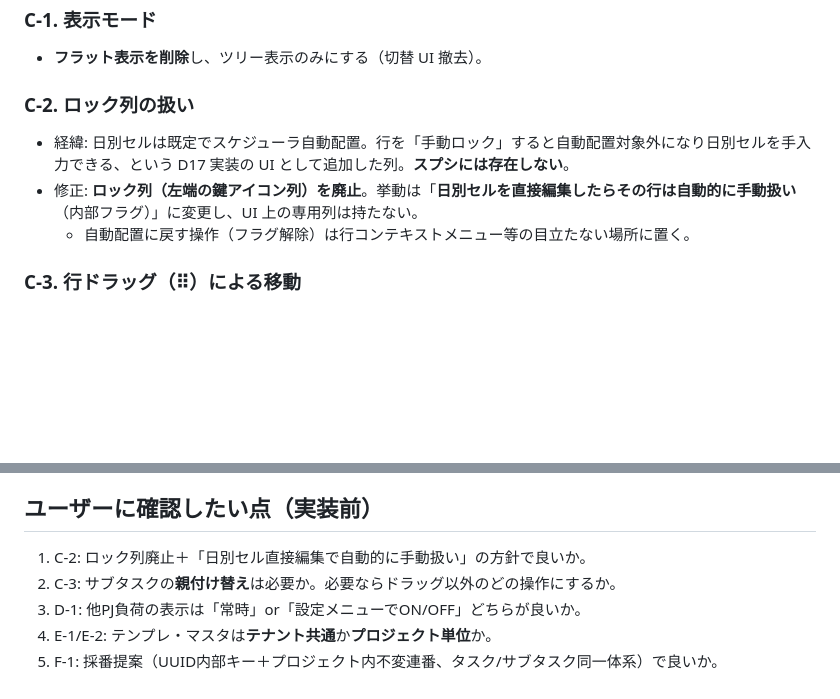
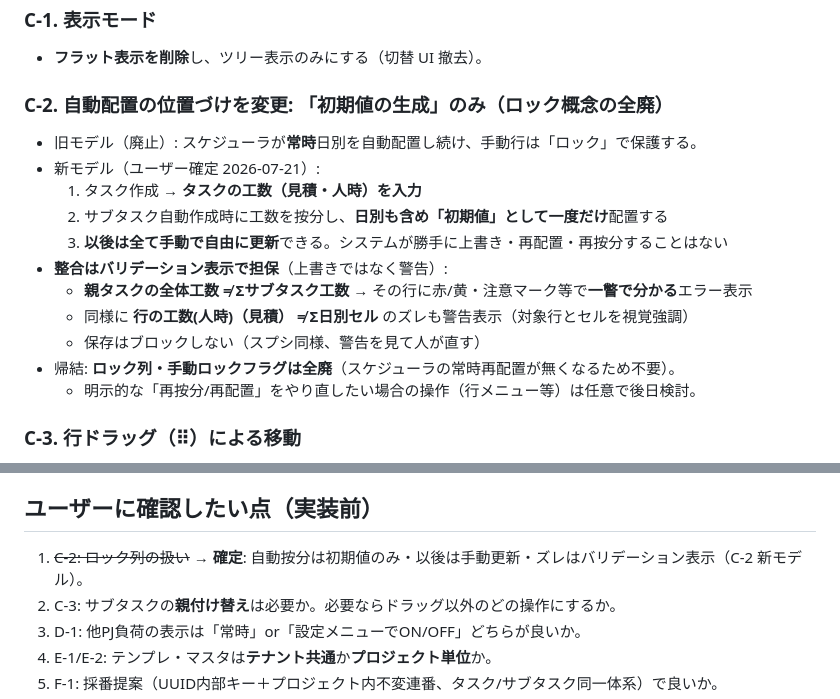
Before and after one commit to asriel-dev-apps/earned-signal, a Markdown page: docs/design/0003-wbs-ui-realignment-backlog.md, 2 parts joined by grey strips. Rendered like a GitHub page; blank space fills up the shorter version.

Commit message:
docs: C-2 resolved — one-shot initial placement + mismatch validation, no lock concept
Auto proration/placement runs once as initial values at task/subtask creation; everything
is hand-editable afterwards with no automatic overwrite. Consistency is surfaced as
at-a-glance row/cell validation warnings (parent effort vs Σ subtasks; row estimate vs
Σ daily cells) instead of re-scheduling. Lock column/flag removed entirely.

Co-Authored-By: Claude Fable 5 <noreply@anthropic.com>
Claude-Session: https://claude.ai/code/session_015UQc5cLDmC1SjrYoXNGmYy

```diff
--- a/docs/design/0003-wbs-ui-realignment-backlog.md
+++ b/docs/design/0003-wbs-ui-realignment-backlog.md
@@ -43,10 +43,18 @@ Status: ユーザーフィードバック集約（2026-07-21）。advisor 整理
 ### C-1. 表示モード
 - **フラット表示を削除**し、ツリー表示のみにする（切替 UI 撤去）。
 
-### C-2. ロック列の扱い
-- 経緯: 日別セルは既定でスケジューラ自動配置。行を「手動ロック」すると自動配置対象外になり日別セルを手入力できる、という D17 実装の UI として追加した列。**スプシには存在しない**。
-- 修正: **ロック列（左端の鍵アイコン列）を廃止**。挙動は「**日別セルを直接編集したらその行は自動的に手動扱い**（内部フラグ）」に変更し、UI 上の専用列は持たない。
-  - 自動配置に戻す操作（フラグ解除）は行コンテキストメニュー等の目立たない場所に置く。
+### C-2. 自動配置の位置づけを変更: 「初期値の生成」のみ（ロック概念の全廃）
+- 旧モデル（廃止）: スケジューラが**常時**日別を自動配置し続け、手動行は「ロック」で保護する。
+- 新モデル（ユーザー確定 2026-07-21）:
+  1. タスク作成 → **タスクの工数（見積・人時）を入力**
+  2. サブタスク自動作成時に工数を按分し、**日別も含め「初期値」として一度だけ**配置する
+  3. **以後は全て手動で自由に更新**できる。システムが勝手に上書き・再配置・再按分することはない
+- **整合はバリデーション表示で担保**（上書きではなく警告）:
+  - **親タスクの全体工数 ≠ Σサブタスク工数** → その行に赤/黄・注意マーク等で**一瞥で分かる**エラー表示
+  - 同様に **行の工数(人時)（見積） ≠ Σ日別セル** のズレも警告表示（対象行とセルを視覚強調）
+  - 保存はブロックしない（スプシ同様、警告を見て人が直す）
+- 帰結: **ロック列・手動ロックフラグは全廃**（スケジューラの常時再配置が無くなるため不要）。
+  - 明示的な「再按分/再配置」をやり直したい場合の操作（行メニュー等）は任意で後日検討。
 
 ### C-3. 行ドラッグ（⠿）による移動
 - **⠿ ハンドルは行の左端**に置く。全行でドラッグ可能。▲▼ボタンは廃止。
@@ -120,7 +128,7 @@ Status: ユーザーフィードバック集約（2026-07-21）。advisor 整理
 4. **P3 連携基盤**: F-1 採番 → G-1 メンバー日次合計
 
 ## ユーザーに確認したい点（実装前）
-1. C-2: ロック列廃止＋「日別セル直接編集で自動的に手動扱い」の方針で良いか。
+1. ~~C-2: ロック列の扱い~~ → **確定**: 自動按分は初期値のみ・以後は手動更新・ズレはバリデーション表示（C-2 新モデル）。
 2. C-3: サブタスクの**親付け替え**は必要か。必要ならドラッグ以外のどの操作にするか。
 3. D-1: 他PJ負荷の表示は「常時」or「設定メニューでON/OFF」どちらが良いか。
 4. E-1/E-2: テンプレ・マスタは**テナント共通**か**プロジェクト単位**か。
```
